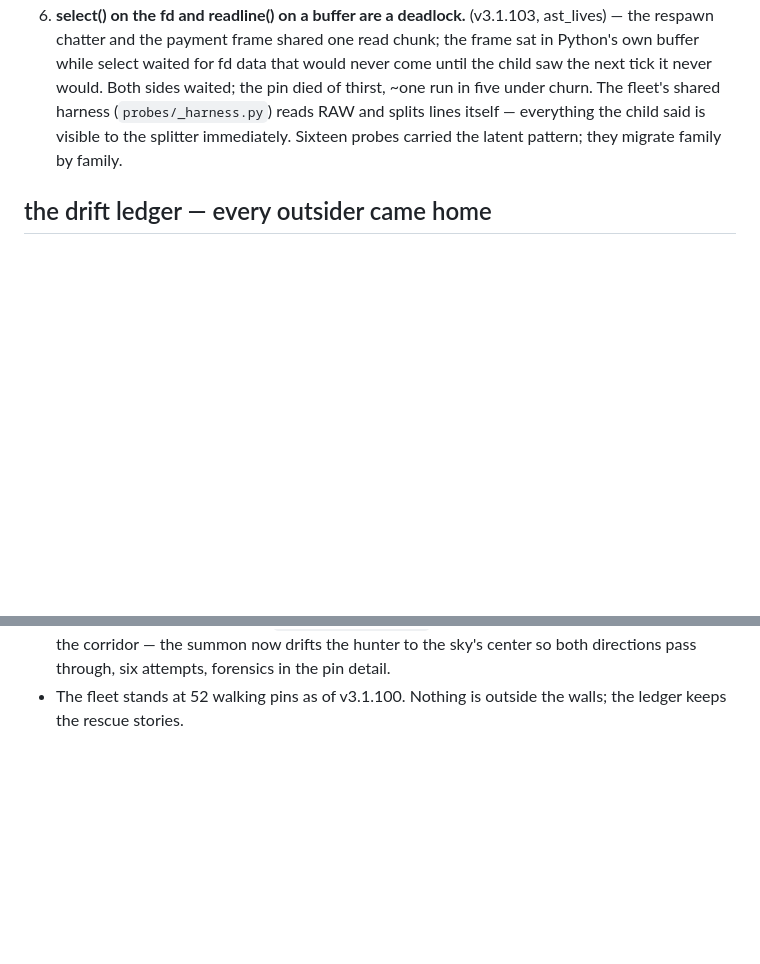
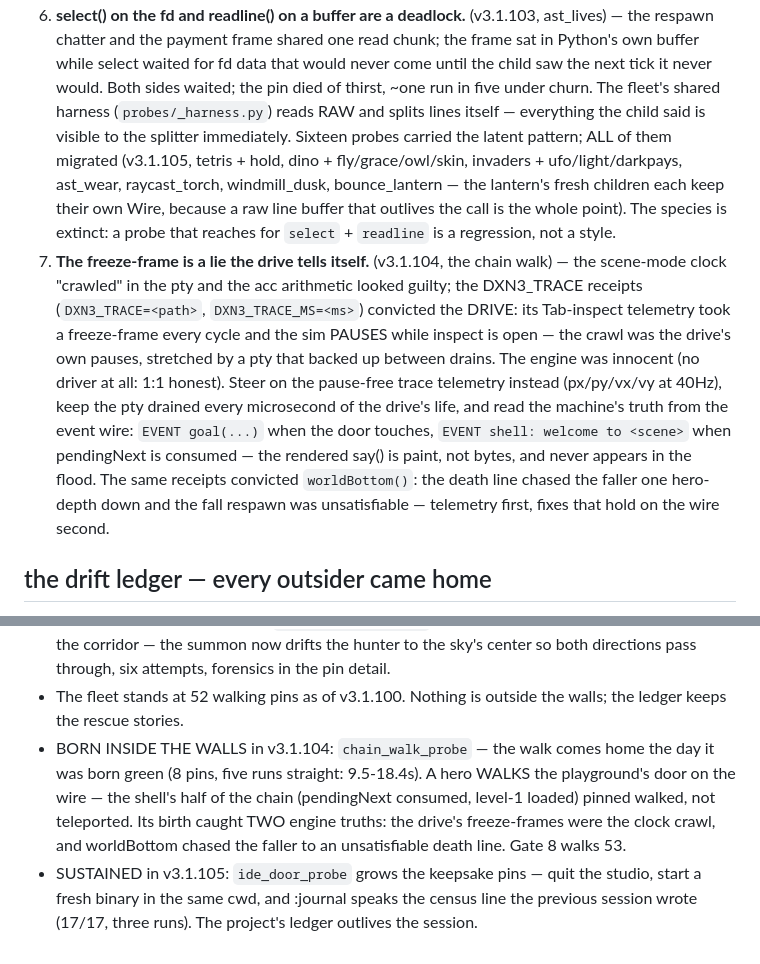
Before and after one commit to DXN1-0DAY/DXN1-STUDIO, a Markdown page: probes/README.md, 2 parts joined by grey strips. Rendered like a GitHub page; blank space fills up the shorter version.

Commit message:
docs: the doctrine grows a seventh harness law — the freeze-frame is a lie the drive tells itself (the DXN3_TRACE receipts convicted the drive, the event wire carries the machine's truth); the drift ledger records chain_walk born inside the walls and ide_door's keepsake pins; the buffer-law story closes — the species is extinct

```diff
--- a/probes/README.md
+++ b/probes/README.md
@@ -80,7 +80,30 @@ Five laws the fleet paid for, each with its receipt:
    The fleet's shared harness (`probes/_harness.py`) reads RAW and
    splits lines itself — everything the child said is visible to
    the splitter immediately. Sixteen probes carried the latent
-   pattern; they migrate family by family.
+   pattern; ALL of them migrated (v3.1.105, tetris + hold, dino +
+   fly/grace/owl/skin, invaders + ufo/light/darkpays, ast_wear,
+   raycast_torch, windmill_dusk, bounce_lantern — the lantern's
+   fresh children each keep their own Wire, because a raw line
+   buffer that outlives the call is the whole point). The species
+   is extinct: a probe that reaches for `select` + `readline` is a
+   regression, not a style.
+7. **The freeze-frame is a lie the drive tells itself.** (v3.1.104,
+   the chain walk) — the scene-mode clock "crawled" in the pty and
+   the acc arithmetic looked guilty; the DXN3_TRACE receipts
+   (`DXN3_TRACE=<path>`, `DXN3_TRACE_MS=<ms>`) convicted the DRIVE:
+   its Tab-inspect telemetry took a freeze-frame every cycle and the
+   sim PAUSES while inspect is open — the crawl was the drive's own
+   pauses, stretched by a pty that backed up between drains. The
+   engine was innocent (no driver at all: 1:1 honest). Steer on the
+   pause-free trace telemetry instead (px/py/vx/vy at 40Hz), keep
+   the pty drained every microsecond of the drive's life, and read
+   the machine's truth from the event wire: `EVENT goal(...)` when
+   the door touches, `EVENT shell: welcome to <scene>` when
+   pendingNext is consumed — the rendered say() is paint, not
+   bytes, and never appears in the flood. The same receipts
+   convicted `worldBottom()`: the death line chased the faller one
+   hero-depth down and the fall respawn was unsatisfiable —
+   telemetry first, fixes that hold on the wire second.
 
 ## the drift ledger — every outsider came home
 
@@ -159,3 +182,14 @@ or retired:
   through, six attempts, forensics in the pin detail.
 - The fleet stands at 52 walking pins as of v3.1.100. Nothing is
   outside the walls; the ledger keeps the rescue stories.
+- BORN INSIDE THE WALLS in v3.1.104: `chain_walk_probe` — the walk
+  comes home the day it was born green (8 pins, five runs straight:
+  9.5-18.4s). A hero WALKS the playground's door on the wire — the
+  shell's half of the chain (pendingNext consumed, level-1 loaded)
+  pinned walked, not teleported. Its birth caught TWO engine truths:
+  the drive's freeze-frames were the clock crawl, and worldBottom
+  chased the faller to an unsatisfiable death line. Gate 8 walks 53.
+- SUSTAINED in v3.1.105: `ide_door_probe` grows the keepsake pins —
+  quit the studio, start a fresh binary in the same cwd, and
+  :journal speaks the census line the previous session wrote
+  (17/17, three runs). The project's ledger outlives the session.
```
